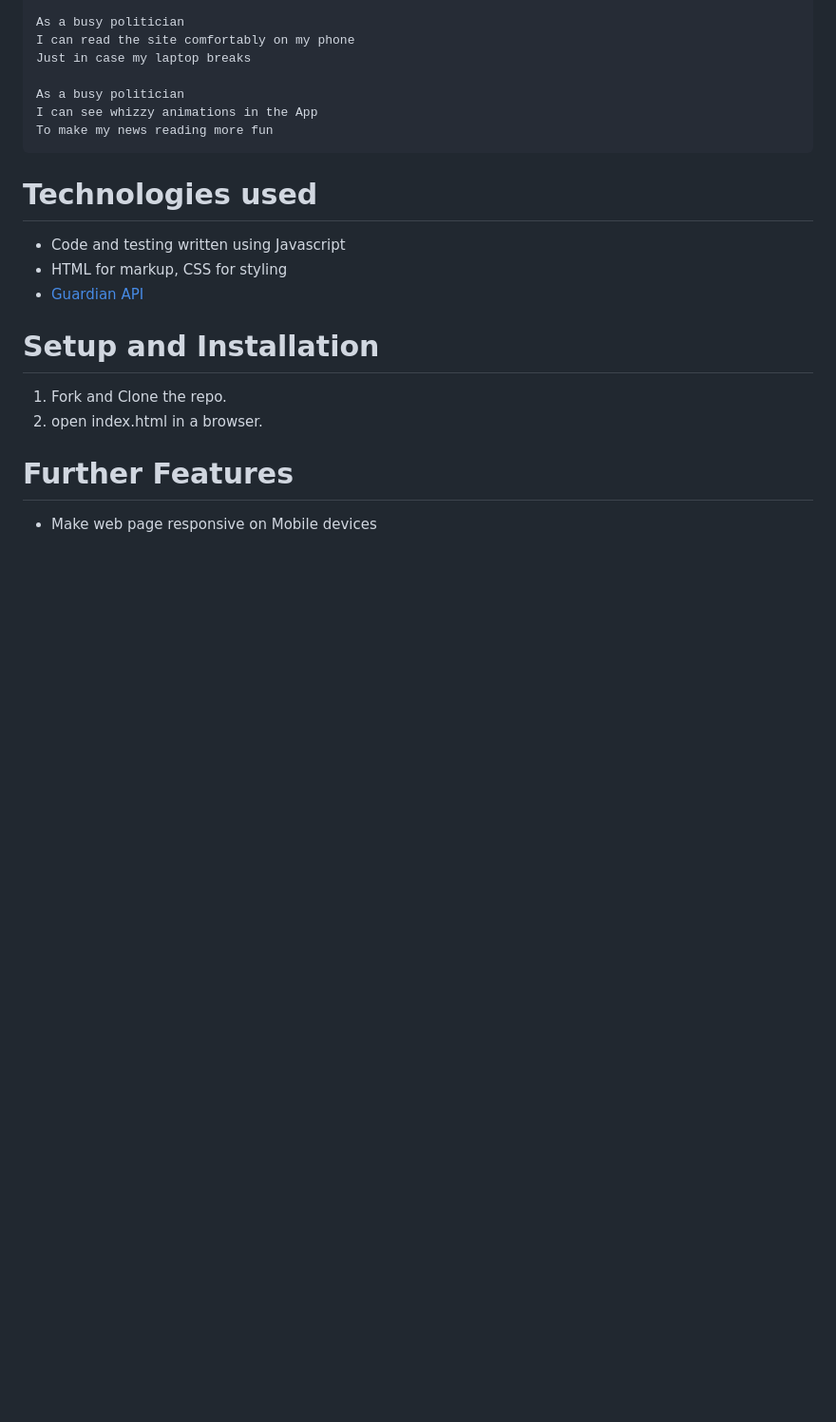
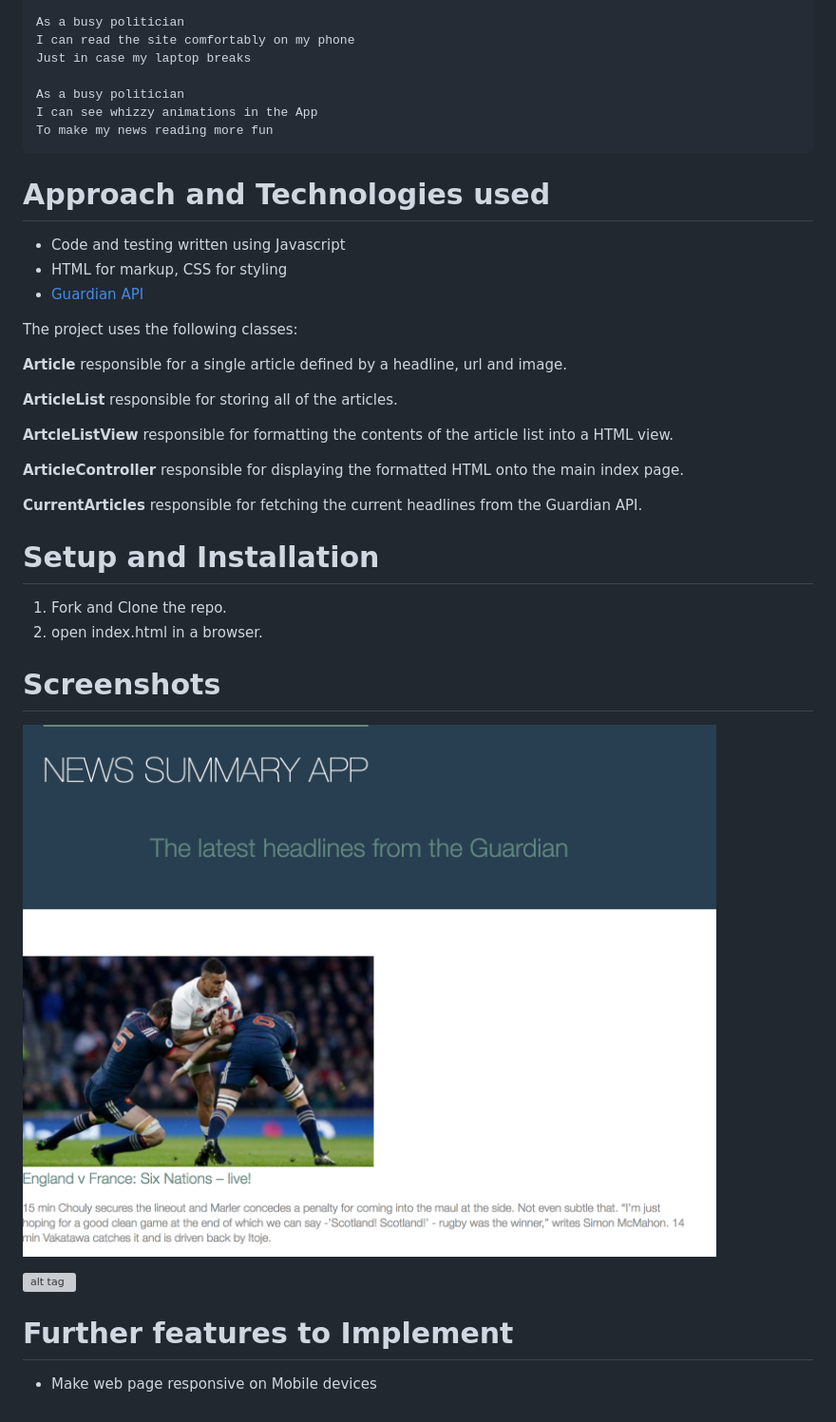
Before and after one commit to aabolade/NewsSummaryApp, a Markdown page: README.md, the part around the change. Shown: that part at 95% size. Rendered like a GitHub page; pictures changed too: headlines1.png (added); blank space fills up the shorter version; grey boxes are pictures that could not be loaded.

Commit message:
adding screenshots to README

````diff
--- a/README.md
+++ b/README.md
@@ -34,12 +34,25 @@ I can see whizzy animations in the App
 To make my news reading more fun
 ```
 
-Technologies used
-=================
+Approach and Technologies used
+==============================
 
 * Code and testing written using Javascript
 * HTML for markup, CSS for styling
 * [Guardian API](http://open-platform.theguardian.com/documentation/)
+
+The project uses the following classes:
+
+**Article** responsible for a single article defined by a headline, url and image.
+
+**ArticleList** responsible for storing all of the articles.
+
+**ArtcleListView** responsible for formatting the contents of the article list into a HTML view.
+
+**ArticleController**  responsible for displaying the formatted HTML onto the main index page.
+
+**CurrentArticles** responsible for fetching the current headlines from the Guardian API.
+
 
 Setup and Installation
 ======================
@@ -47,8 +60,14 @@ Setup and Installation
 1. Fork and Clone the repo.
 2. open index.html in a browser.
 
+Screenshots
+===========
 
-Further Features
-================
+![alt tag](./headlines1.png)
+
+![alt tag](./headlines2.png)
+
+Further features to Implement
+=============================
 
 * Make web page responsive on Mobile devices
````
Also changed, not shown: 1 other file.
